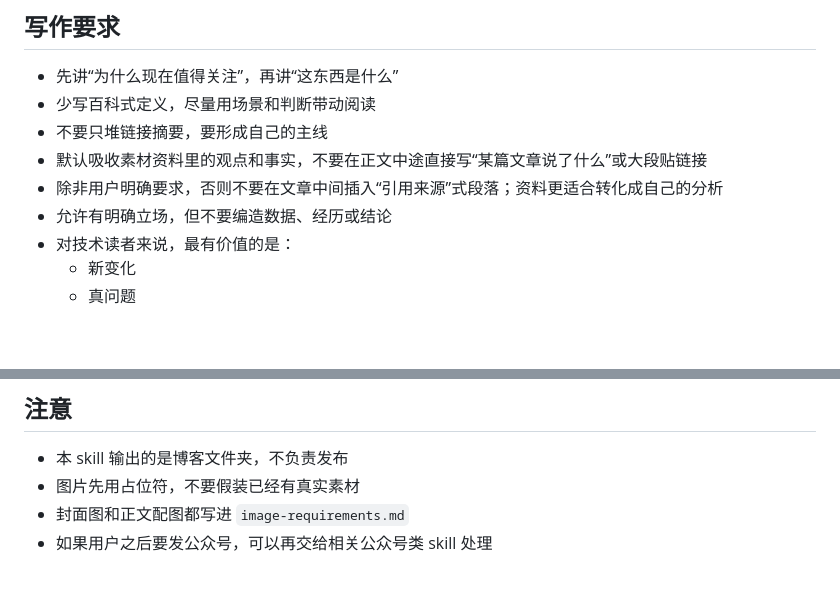
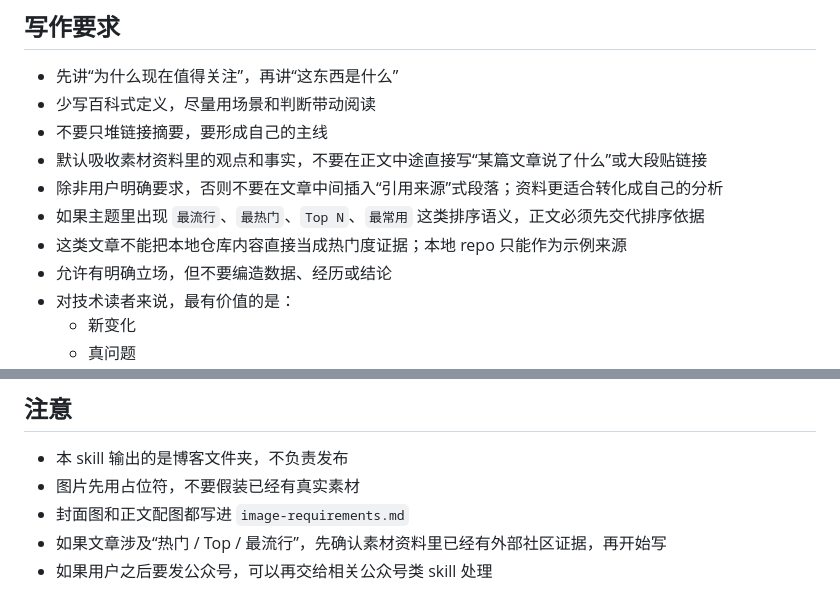
Before and after one commit to qiujiahong/nick-skills, a Markdown page: skills/tech-blog-writer/SKILL.md, 2 parts joined by grey strips. GitHub-like rendering; blank space fills up the shorter version.

```diff
--- a/skills/tech-blog-writer/SKILL.md
+++ b/skills/tech-blog-writer/SKILL.md
@@ -149,6 +149,8 @@ tech-blog-writer/YYYYMMDD/<topic-slug>/
 - 不要只堆链接摘要，要形成自己的主线
 - 默认吸收素材资料里的观点和事实，不要在正文中途直接写“某篇文章说了什么”或大段贴链接
 - 除非用户明确要求，否则不要在文章中间插入“引用来源”式段落；资料更适合转化成自己的分析
+- 如果主题里出现 `最流行`、`最热门`、`Top N`、`最常用` 这类排序语义，正文必须先交代排序依据
+- 这类文章不能把本地仓库内容直接当成热门度证据；本地 repo 只能作为示例来源
 - 允许有明确立场，但不要编造数据、经历或结论
 - 对技术读者来说，最有价值的是：
   - 新变化
@@ -181,4 +183,5 @@ tech-blog-writer/YYYYMMDD/<topic-slug>/
 - 本 skill 输出的是博客文件夹，不负责发布
 - 图片先用占位符，不要假装已经有真实素材
 - 封面图和正文配图都写进 `image-requirements.md`
+- 如果文章涉及“热门 / Top / 最流行”，先确认素材资料里已经有外部社区证据，再开始写
 - 如果用户之后要发公众号，可以再交给相关公众号类 skill 处理
```
Also changed, not shown: AGENTS-BLOG-WRITER.md (+36 -0 lines).
